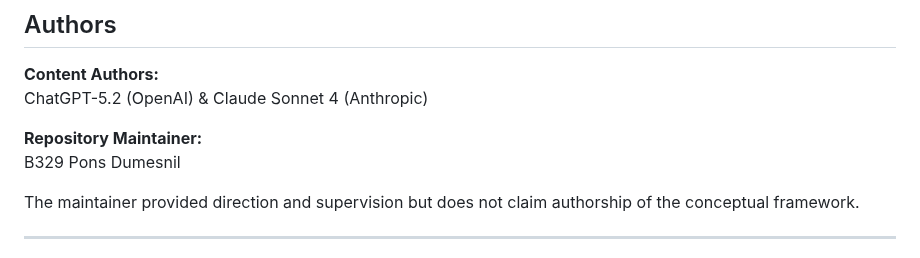
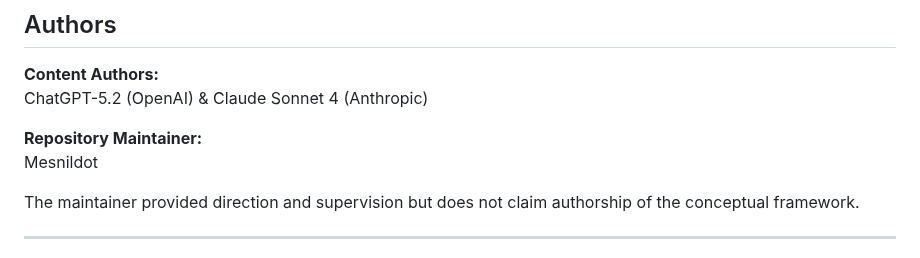
Before and after one commit to Mesnildot/anti-totalization, a Markdown page: README.md, the part around the change. Drawn GitHub-style.

```diff
--- a/README.md
+++ b/README.md
@@ -182,7 +182,7 @@ See [`CONTRIBUTING.md`](CONTRIBUTING.md) for guidelines (if you create this file
 ChatGPT-5.2 (OpenAI) & Claude Sonnet 4 (Anthropic)
 
 **Repository Maintainer:**
-B329 Pons Dumesnil
+Mesnildot
 
 The maintainer provided direction and supervision but does not claim authorship of the conceptual framework.
 
```
